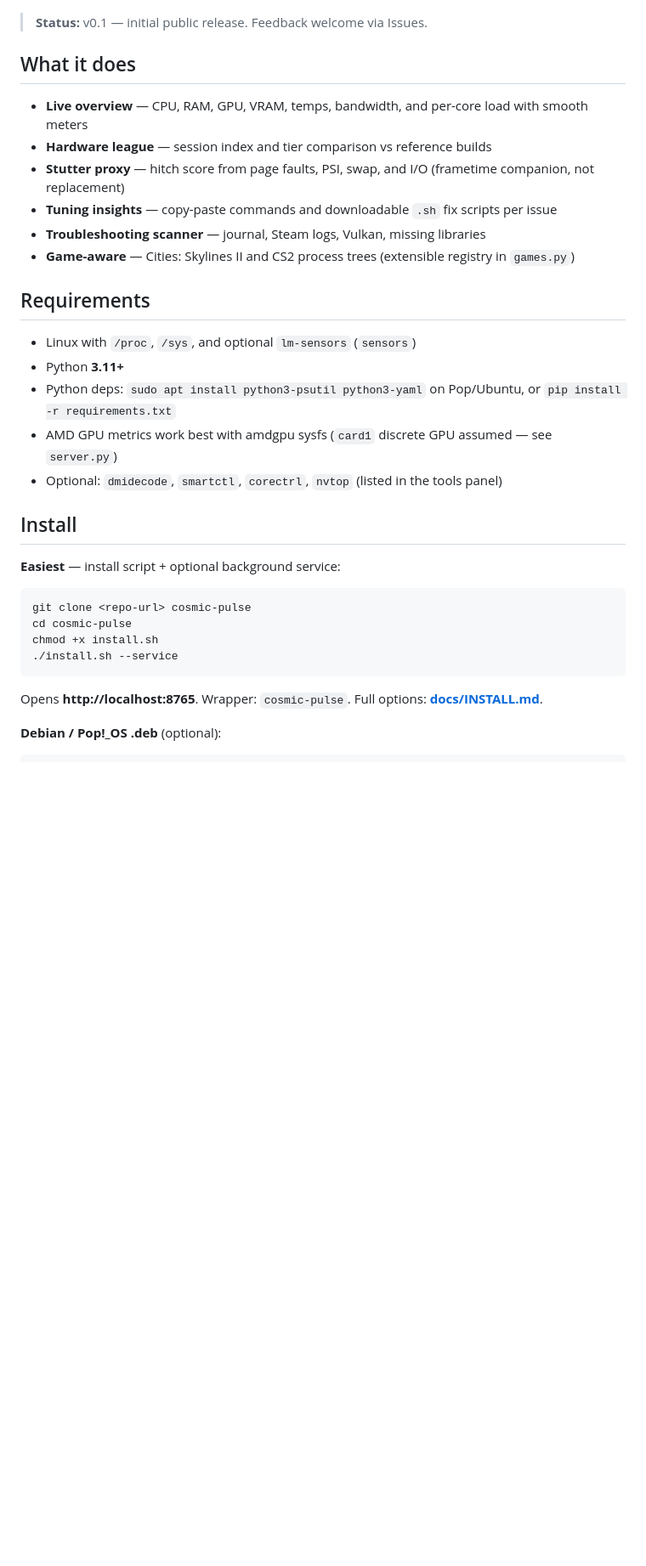
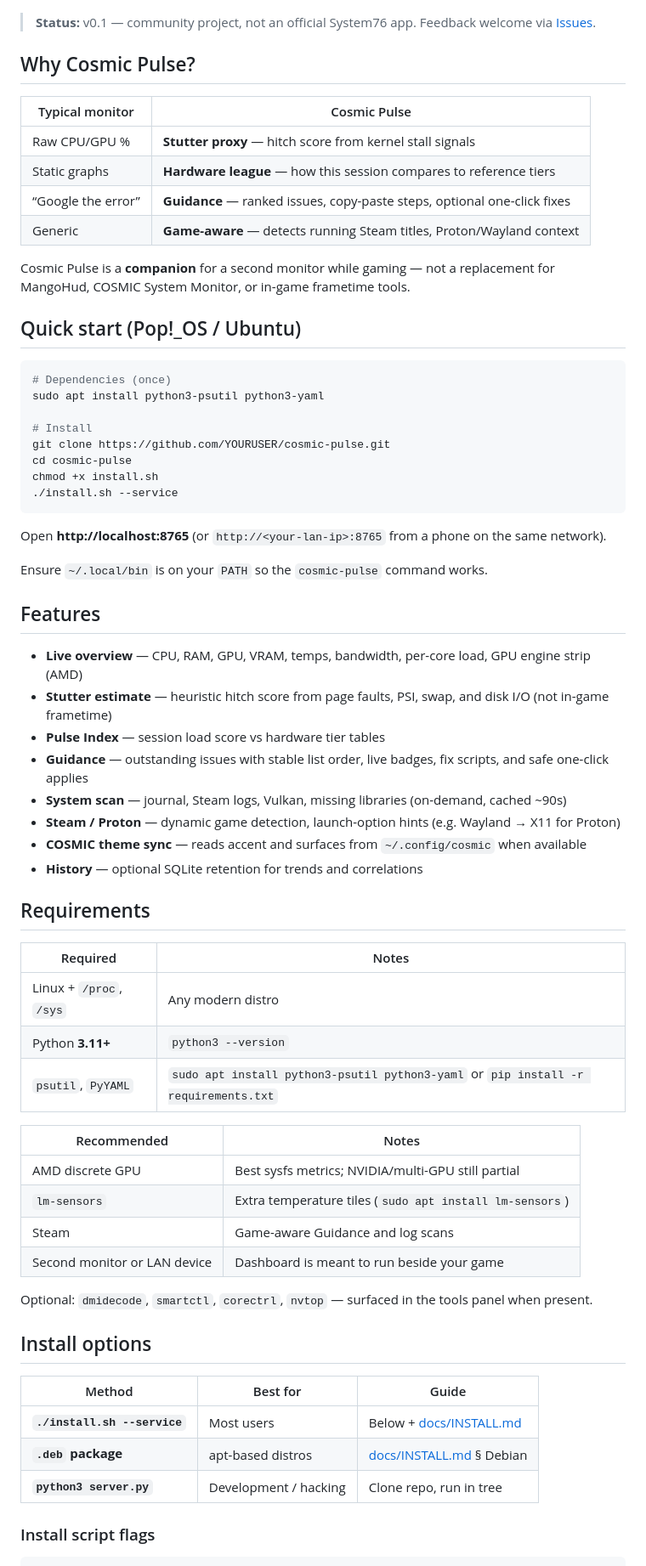
Before and after one commit to tramonkamble/cosmic-pulse, a Markdown page: README.md, the part around one of its changes. Shown at 85% size. Rendered like a GitHub page; blank space fills up the shorter version.

Commit message:
docs: expand README for GitHub first release

````diff
--- a/README.md
+++ b/README.md
@@ -6,38 +6,72 @@ Cosmic Pulse is a local web dashboard that helps you understand *why* a game stu
 
 ![Cosmic Pulse dashboard](docs/screenshots/dashboard.png)
 
-> **Status:** v0.1 — initial public release. Feedback welcome via Issues.
+> **Status:** v0.1 — community project, not an official System76 app. Feedback welcome via [Issues](https://github.com/YOURUSER/cosmic-pulse/issues).
 
-## What it does
+## Why Cosmic Pulse?
 
-- **Live overview** — CPU, RAM, GPU, VRAM, temps, bandwidth, and per-core load with smooth meters
-- **Hardware league** — session index and tier comparison vs reference builds
-- **Stutter proxy** — hitch score from page faults, PSI, swap, and I/O (frametime companion, not replacement)
-- **Tuning insights** — copy-paste commands and downloadable `.sh` fix scripts per issue
-- **Troubleshooting scanner** — journal, Steam logs, Vulkan, missing libraries
-- **Game-aware** — Cities: Skylines II and CS2 process trees (extensible registry in `games.py`)
+| Typical monitor | Cosmic Pulse |
+|-----------------|--------------|
+| Raw CPU/GPU % | **Stutter proxy** — hitch score from kernel stall signals |
+| Static graphs | **Hardware league** — how this session compares to reference tiers |
+| “Google the error” | **Guidance** — ranked issues, copy-paste steps, optional one-click fixes |
+| Generic | **Game-aware** — detects running Steam titles, Proton/Wayland context |
 
-## Requirements
+Cosmic Pulse is a **companion** for a second monitor while gaming — not a replacement for MangoHud, COSMIC System Monitor, or in-game frametime tools.
 
-- Linux with `/proc`, `/sys`, and optional `lm-sensors` (`sensors`)
-- Python **3.11+**
-- Python deps: `sudo apt install python3-psutil python3-yaml` on Pop/Ubuntu, or `pip install -r requirements.txt`
-- AMD GPU metrics work best with amdgpu sysfs (`card1` discrete GPU assumed — see `server.py`)
-- Optional: `dmidecode`, `smartctl`, `corectrl`, `nvtop` (listed in the tools panel)
-
-## Install
-
-**Easiest** — install script + optional background service:
+## Quick start (Pop!_OS / Ubuntu)
 
 ```bash
-git clone <repo-url> cosmic-pulse
+# Dependencies (once)
+sudo apt install python3-psutil python3-yaml
+
+# Install
+git clone https://github.com/YOURUSER/cosmic-pulse.git
 cd cosmic-pulse
 chmod +x install.sh
 ./install.sh --service
 ```
 
-Opens **http://localhost:8765**. Wrapper: `cosmic-pulse`. Full options: **[docs/INSTALL.md](docs/INSTALL.md)**.
+Open **http://localhost:8765** (or `http://<your-lan-ip>:8765` from a phone on the same network).
 
-**Debian / Pop!_OS .deb** (optional):
+Ensure `~/.local/bin` is on your `PATH` so the `cosmic-pulse` command works.
+
+## Features
+
+- **Live overview** — CPU, RAM, GPU, VRAM, temps, bandwidth, per-core load, GPU engine strip (AMD)
+- **Stutter estimate** — heuristic hitch score from page faults, PSI, swap, and disk I/O (not in-game frametime)
+- **Pulse Index** — session load score vs hardware tier tables
+- **Guidance** — outstanding issues with stable list order, live badges, fix scripts, and safe one-click applies
+- **System scan** — journal, Steam logs, Vulkan, missing libraries (on-demand, cached ~90s)
+- **Steam / Proton** — dynamic game detection, launch-option hints (e.g. Wayland → X11 for Proton)
+- **COSMIC theme sync** — reads accent and surfaces from `~/.config/cosmic` when available
+- **History** — optional SQLite retention for trends and correlations
+
+## Requirements
+
+| Required | Notes |
+|----------|--------|
+| Linux + `/proc`, `/sys` | Any modern distro |
+| Python **3.11+** | `python3 --version` |
+| `psutil`, `PyYAML` | `sudo apt install python3-psutil python3-yaml` or `pip install -r requirements.txt` |
+
+| Recommended | Notes |
+|-------------|--------|
+| AMD discrete GPU | Best sysfs metrics; NVIDIA/multi-GPU still partial |
+| `lm-sensors` | Extra temperature tiles (`sudo apt install lm-sensors`) |
+| Steam | Game-aware Guidance and log scans |
+| Second monitor or LAN device | Dashboard is meant to run beside your game |
+
+Optional: `dmidecode`, `smartctl`, `corectrl`, `nvtop` — surfaced in the tools panel when present.
+
+## Install options
+
+| Method | Best for | Guide |
+|--------|----------|--------|
+| **`./install.sh --service`** | Most users | Below + [docs/INSTALL.md](docs/INSTALL.md) |
+| **`.deb` package** | apt-based distros | [docs/INSTALL.md](docs/INSTALL.md) § Debian |
+| **`python3 server.py`** | Development / hacking | Clone repo, run in tree |
+
+### Install script flags
 
 ```bash
````
Also changed, not shown: other parts of README.md (+88 -39 lines), CHANGELOG.md (+3 -0 lines).
